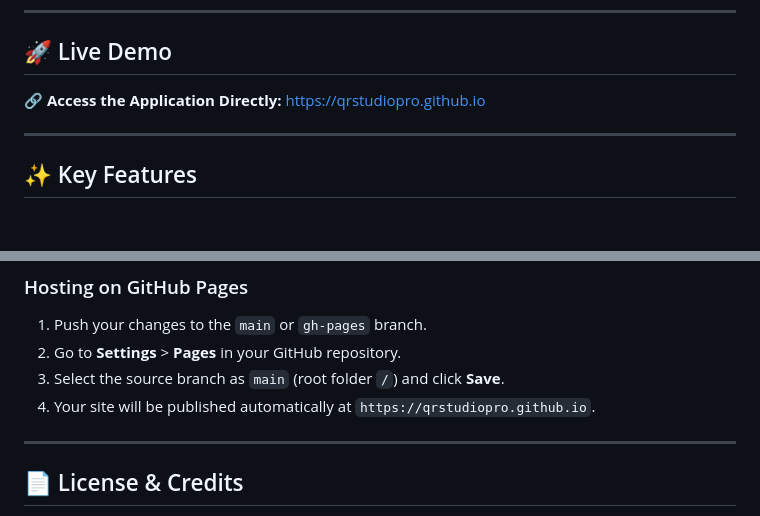
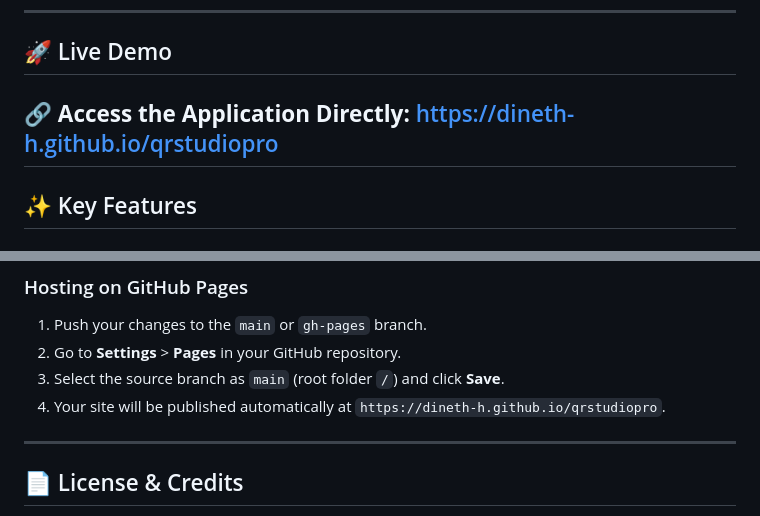
Before and after one commit to Dineth-H/qrstudiopro, a Markdown page: README.md, 2 parts joined by grey strips. Drawn GitHub-style.

```diff
--- a/README.md
+++ b/README.md
@@ -12,8 +12,7 @@ An online studio-style platform to design, customize, and generate high-precisio
 
 ## 🚀 Live Demo
 
-🔗 **Access the Application Directly:** [https://qrstudiopro.github.io](https://qrstudiopro.github.io)
-
+🔗 **Access the Application Directly:** [https://dineth-h.github.io/qrstudiopro](https://dineth-h.github.io/qrstudiopro)
 ---
 
 ## ✨ Key Features
@@ -82,7 +81,7 @@ Since **QR Code Studio** is built as a zero-dependency static application, no No
 1. Push your changes to the `main` or `gh-pages` branch.
 2. Go to **Settings** > **Pages** in your GitHub repository.
 3. Select the source branch as `main` (root folder `/`) and click **Save**.
-4. Your site will be published automatically at `https://qrstudiopro.github.io`.
+4. Your site will be published automatically at `https://dineth-h.github.io/qrstudiopro`.
 
 ---
 
```
